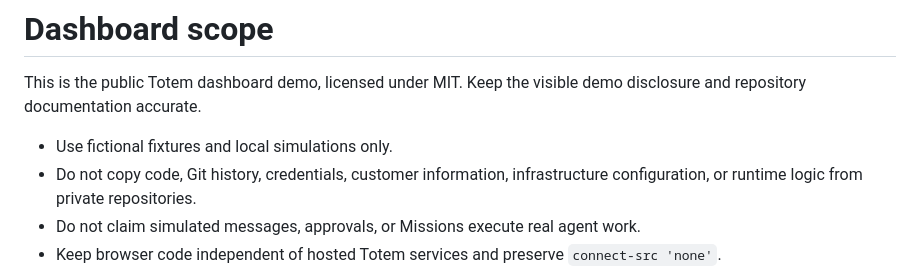
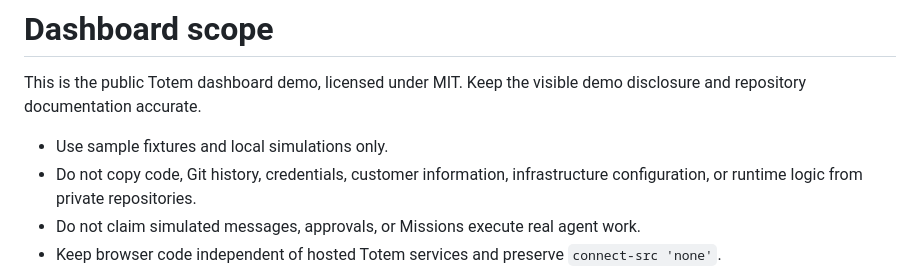
Before and after one commit to totemlayer/totem-dashboard, a Markdown page: AGENTS.md, the part around the change. Rendered like a GitHub page.

```diff
--- a/AGENTS.md
+++ b/AGENTS.md
@@ -2,7 +2,7 @@
 
 This is the public Totem dashboard demo, licensed under MIT. Keep the visible demo disclosure and repository documentation accurate.
 
-- Use fictional fixtures and local simulations only.
+- Use sample fixtures and local simulations only.
 - Do not copy code, Git history, credentials, customer information, infrastructure configuration, or runtime logic from private repositories.
 - Do not claim simulated messages, approvals, or Missions execute real agent work.
 - Keep browser code independent of hosted Totem services and preserve `connect-src 'none'`.
```
Also changed, not shown: CONTRIBUTING.md (+1 -1 lines), README.md (+14 -11 lines), docs/dashboard.png, 7 other files.
